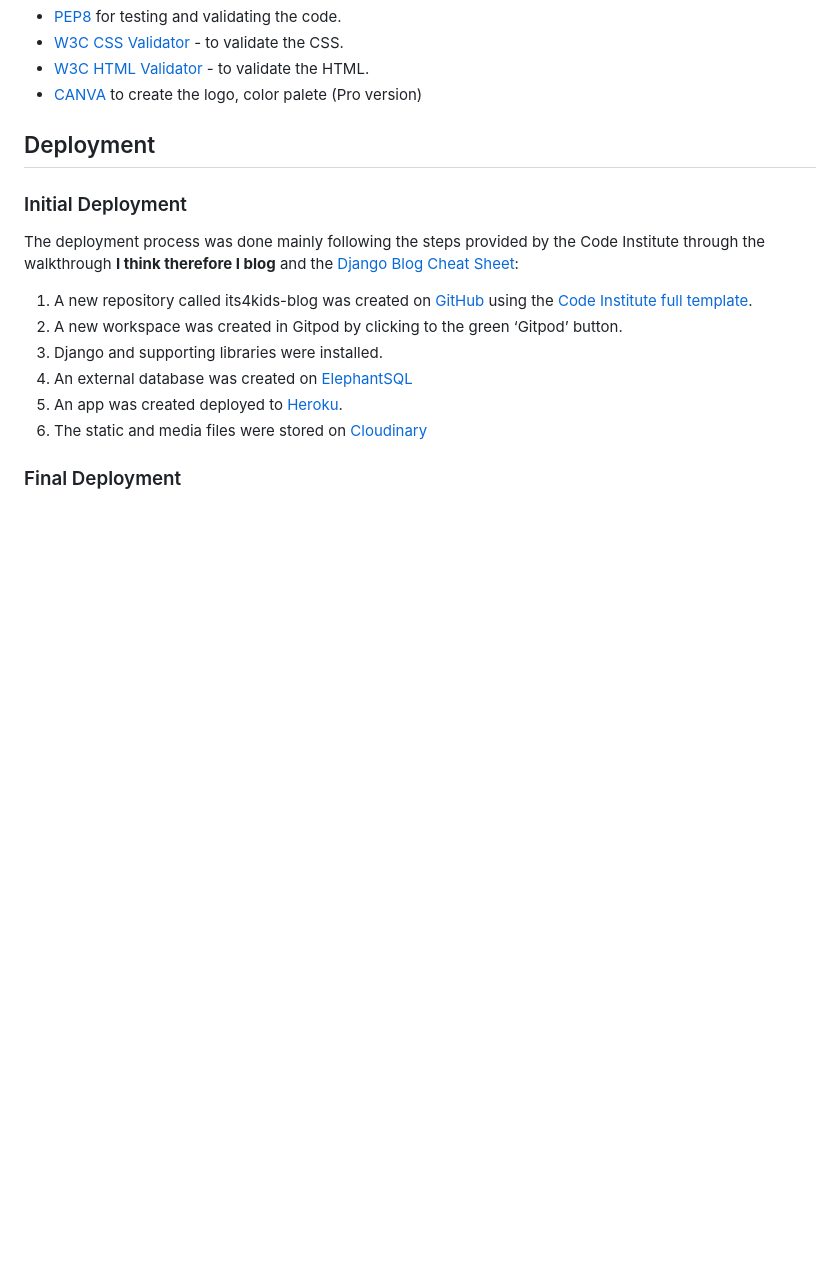
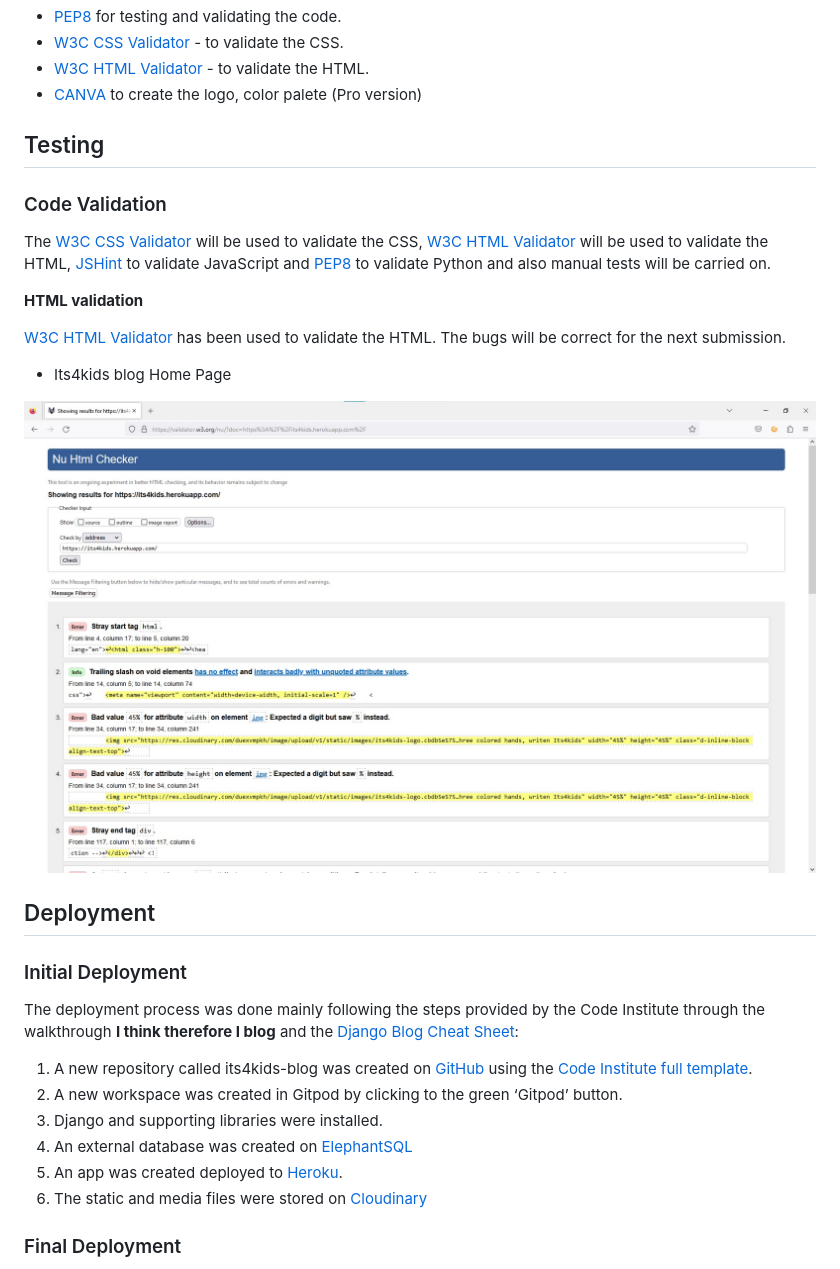
Before and after one commit to fmstacco/its4kids, a Markdown page: README.md, the part around the change. GitHub-like rendering; pictures changed too: static/images/readme/html-bug-unfixed.png (added); blank space fills up the shorter version.

Commit message:
Update README - Add content to Testing section

```diff
--- a/README.md
+++ b/README.md
@@ -119,8 +119,26 @@ Colour Palette image
 * [W3C HTML Validator](https://validator.w3.org/) - to validate the HTML.
 * [CANVA](https://www.canva.com/) to create the logo, color palete (Pro version)
 
+
+## Testing
+
+### Code Validation
+
+The [W3C CSS Validator](https://jigsaw.w3.org/css-validator/) will be used to validate the CSS, [W3C HTML Validator](https://validator.w3.org/) will be used to validate the HTML, [JSHint](https://jshint.com/) to validate JavaScript and [PEP8](http://ww1.pep8online.com/) to validate Python and also manual tests will be carried on.
+
+**HTML validation**
+
+[W3C HTML Validator](https://validator.w3.org/) has been used to validate the HTML. The bugs will be correct for the next submission.
+
+* Its4kids blog Home Page
+
+![Home Page - HTML validation image ](./static/images/readme/html-bug-unfixed.png)
+
+
+
+
+
 ## Deployment
-
 
 ### Initial Deployment
 
```
